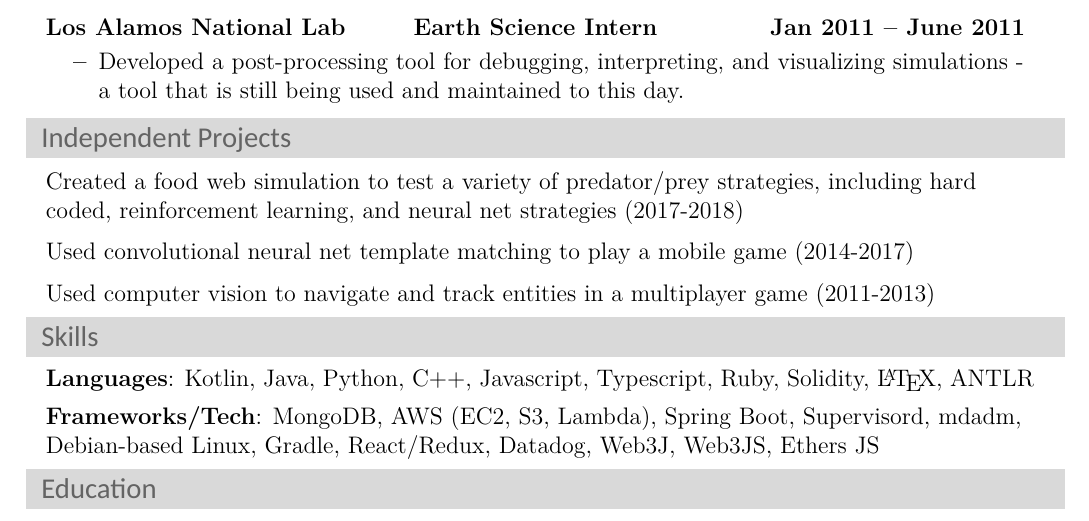
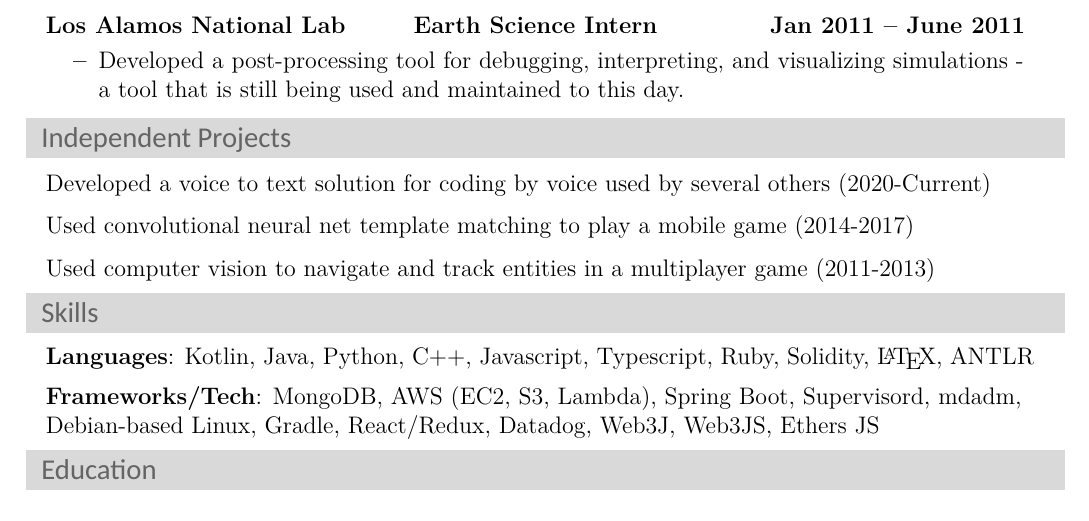
Before and after one commit to michaelscheung/resume, a LaTeX CV (Michael Cheung Resume.tex): part of the page, cut so that both start at the same text. Compiled offline with XeLaTeX; a missing font is replaced by an installed copy or a similar font.

Commit message:
Replace food web project with voice to text project

```diff
--- a/Michael Cheung Resume.tex
+++ b/Michael Cheung Resume.tex
@@ -169,7 +169,7 @@
 		\end{itemize}
 	\resheading{Independent Projects}
     \begin{itemize}[leftmargin=\topitemize,label={}]
-		\resitem{Created a food web simulation to test a variety of predator/prey strategies, including hard coded, reinforcement learning, and neural net strategies (2017-2018)}
+    	\resitem{Developed a voice to text solution for coding by voice used by several others (2020-Current)}
 		\resitem{Used convolutional neural net template matching to play a mobile game (2014-2017)}
 		\resitem{Used computer vision to navigate and track entities in a multiplayer game (2011-2013)}
     \end{itemize}
```
